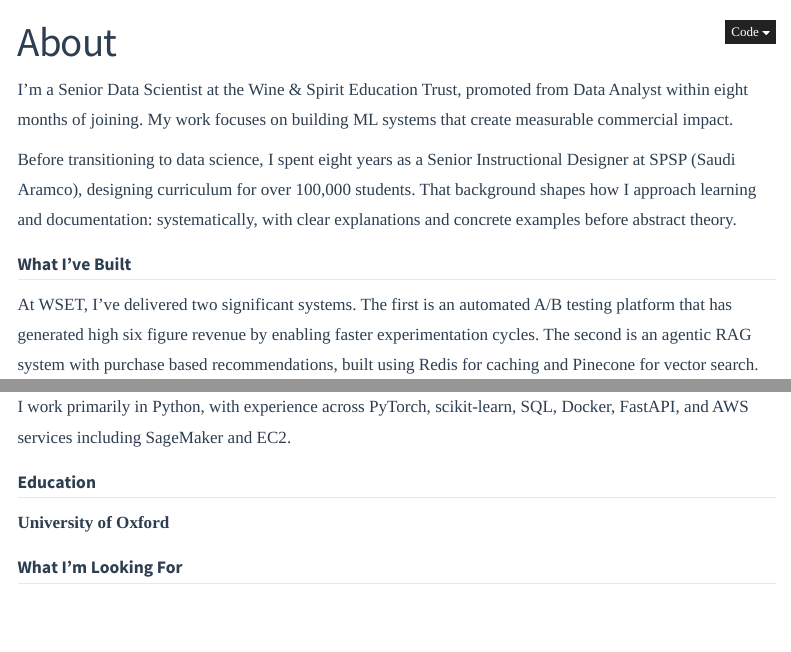
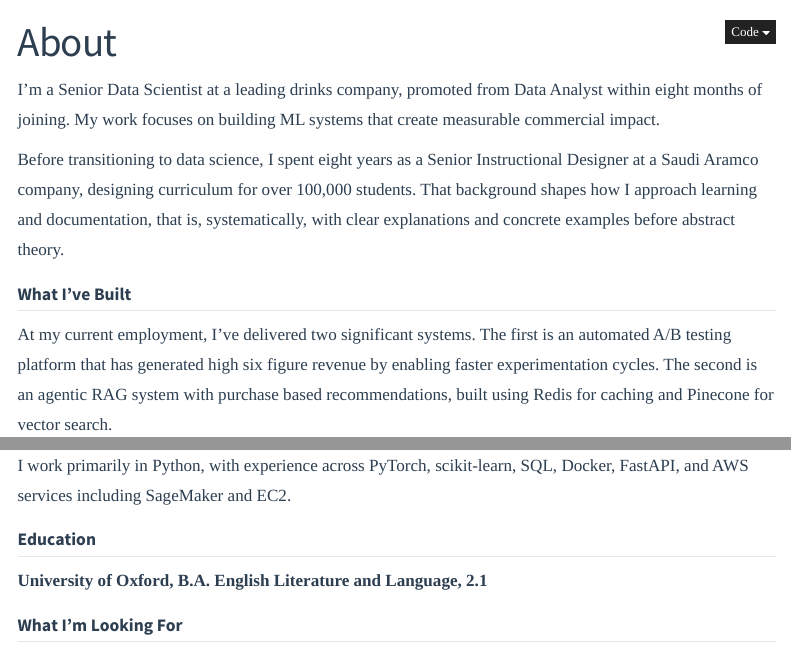
Before and after one commit to noor-rashid/noor-rashid-portfolio, a Quarto document (about.qmd): the page in a window 1100 px wide, from its top, and a second part further down, joined at a grey line. Rendered offline with R 4.5, knitr and Pandoc in place of Quarto, with nearby package versions; menus at the side of the page are left out.

Commit message:
update about section

```diff
--- a/about.qmd
+++ b/about.qmd
@@ -2,13 +2,13 @@
 title: "About"
 ---
 
-I'm a Senior Data Scientist at the Wine & Spirit Education Trust, promoted from Data Analyst within eight months of joining. My work focuses on building ML systems that create measurable commercial impact.
+I'm a Senior Data Scientist at a leading drinks company, promoted from Data Analyst within eight months of joining. My work focuses on building ML systems that create measurable commercial impact.
 
-Before transitioning to data science, I spent eight years as a Senior Instructional Designer at SPSP (Saudi Aramco), designing curriculum for over 100,000 students. That background shapes how I approach learning and documentation: systematically, with clear explanations and concrete examples before abstract theory.
+Before transitioning to data science, I spent eight years as a Senior Instructional Designer at a Saudi Aramco company, designing curriculum for over 100,000 students. That background shapes how I approach learning and documentation, that is, systematically, with clear explanations and concrete examples before abstract theory.
 
 ## What I've Built
 
-At WSET, I've delivered two significant systems. The first is an automated A/B testing platform that has generated high six figure revenue by enabling faster experimentation cycles. The second is an agentic RAG system with purchase based recommendations, built using Redis for caching and Pinecone for vector search.
+At my current employment, I've delivered two significant systems. The first is an automated A/B testing platform that has generated high six figure revenue by enabling faster experimentation cycles. The second is an agentic RAG system with purchase based recommendations, built using Redis for caching and Pinecone for vector search.
 
 ## Technical Focus
 
@@ -18,7 +18,7 @@ I work primarily in Python, with experience across PyTorch, scikit-learn, SQL, D
 
 ## Education
 
-**University of Oxford**
+**University of Oxford, B.A. English Literature and Language, 2.1**
 
 ## What I'm Looking For
 
```
